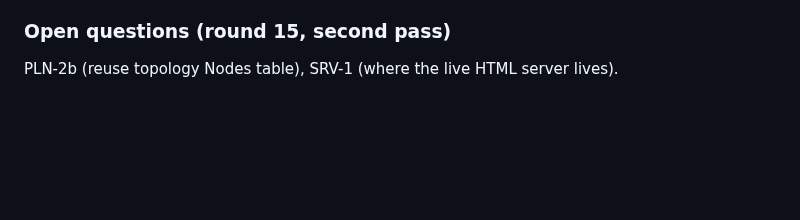
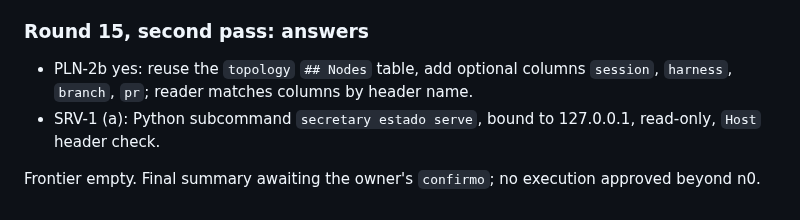
Before and after one commit to alvaroemur/secretary-core, a Markdown page: docs/plans/frontier-estado-visual-y-conductor-2026-11-10.md, the part around the change. Rendered like a GitHub page; blank space fills up the shorter version.

Commit message:
docs(estado): close round 15 decisions
Co-Authored-By: Claude Sonnet 5.5 <noreply@anthropic.com>

```diff
--- a/docs/plans/frontier-estado-visual-y-conductor-2026-11-10.md
+++ b/docs/plans/frontier-estado-visual-y-conductor-2026-11-10.md
@@ -60,5 +60,8 @@ Status: n0 evaluation approved by the owner and merged (PR #107, `docs/plans/est
   - Conclusion: do not invent a `nodes:` YAML block. Reuse the `topology` Nodes table and add optional columns `session`, `harness`, `branch`, `pr` (PLN-1). Parser reads columns by header name, so older plans without the extra columns still work. Reading Nimbalyst's `planStatus` is possible later as an alias; not needed in v0.
   Pending the owner's confirmation as PLN-2b.
 
-### Open questions (round 15, second pass)
-PLN-2b (reuse topology Nodes table), SRV-1 (where the live HTML server lives).
+### Round 15, second pass: answers
+- PLN-2b yes: reuse the `topology` `## Nodes` table, add optional columns `session`, `harness`, `branch`, `pr`; reader matches columns by header name.
+- SRV-1 (a): Python subcommand `secretary estado serve`, bound to 127.0.0.1, read-only, `Host` header check.
+
+Frontier empty. Final summary awaiting the owner's `confirmo`; no execution approved beyond n0.
```
